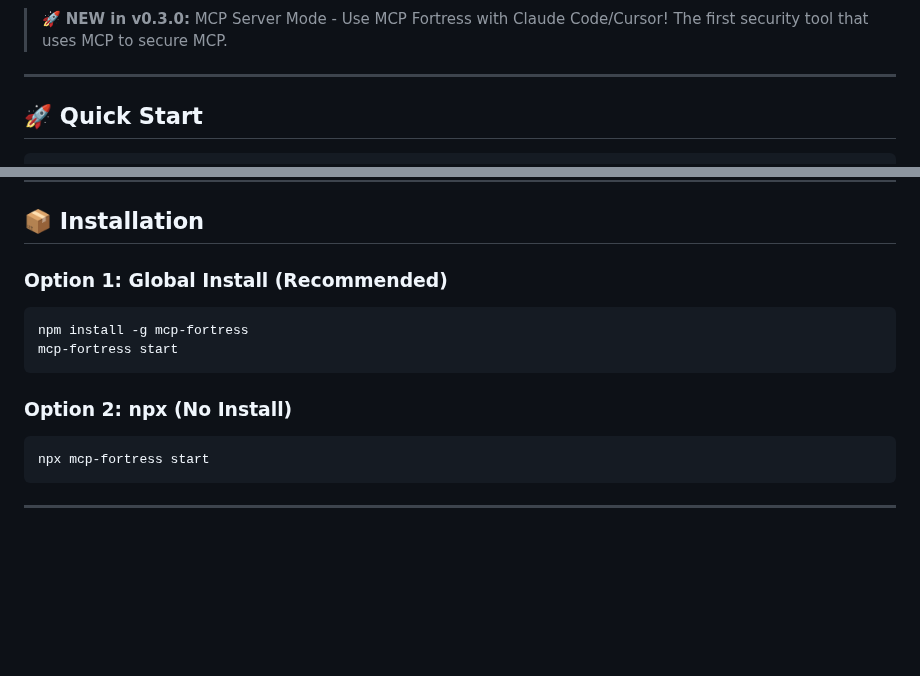
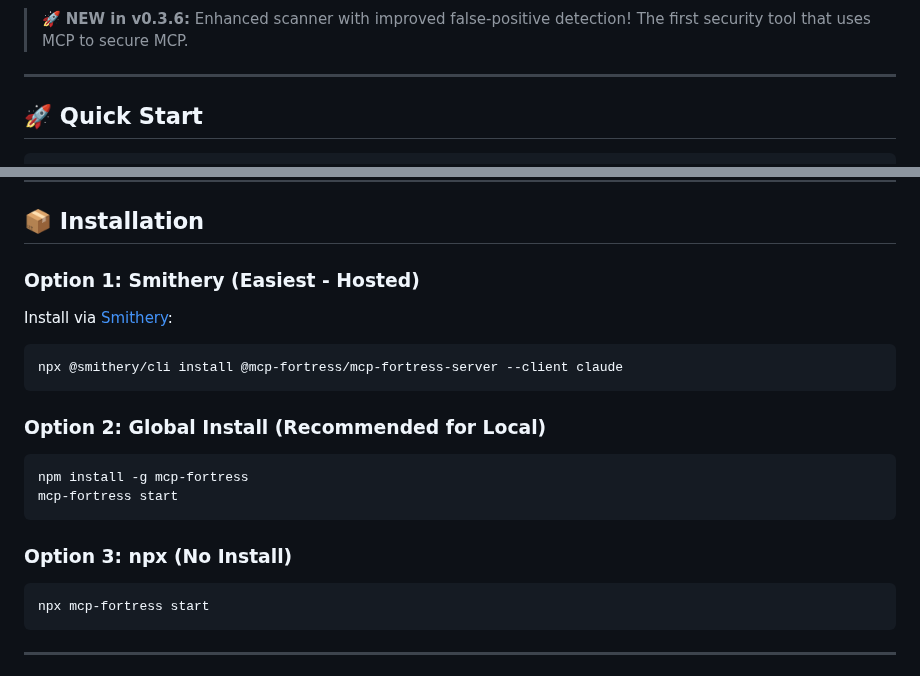
Before and after one commit to mcp-fortress/mcp-fortress, a Markdown page: README.md, 2 parts joined by grey strips. Rendered like a GitHub page; blank space fills up the shorter version.

Commit message:
Update README with Smithery installation and v0.3.6 details
- Added Smithery badge and installation option (Option 1)
- Updated version from v0.3.0 to v0.3.6
- Highlighted improved false-positive detection
- Made Smithery the easiest installation method

🤖 Generated with [Claude Code](https://claude.com/claude-code)

Co-Authored-By: Claude <noreply@anthropic.com>

````diff
--- a/README.md
+++ b/README.md
@@ -5,7 +6,7 @@
 [![npm version](https://badge.fury.io/js/mcp-fortress.svg)](https://www.npmjs.com/package/mcp-fortress)
 [![License: MIT](https://img.shields.io/badge/License-MIT-yellow.svg)](https://opensource.org/licenses/MIT)
 
-> 🚀 **NEW in v0.3.0:** MCP Server Mode - Use MCP Fortress with Claude Code/Cursor! The first security tool that uses MCP to secure MCP.
+> 🚀 **NEW in v0.3.6:** Enhanced scanner with improved false-positive detection! The first security tool that uses MCP to secure MCP.
 
 ---
 
@@ -68,14 +69,22 @@ That's it! The web UI will open at `http://localhost:3000`
 
 ## 📦 Installation
 
-### Option 1: Global Install (Recommended)
+### Option 1: Smithery (Easiest - Hosted)
+
+Install via [Smithery](https://smithery.ai/server/@mcp-fortress/mcp-fortress-server):
+
+```bash
+npx @smithery/cli install @mcp-fortress/mcp-fortress-server --client claude
+```
+
+### Option 2: Global Install (Recommended for Local)
 
 ```bash
 npm install -g mcp-fortress
 mcp-fortress start
 ```
 
-### Option 2: npx (No Install)
+### Option 3: npx (No Install)
 
 ```bash
 npx mcp-fortress start
````
Also changed, not shown: other parts of README.md (+1 -0 lines).
